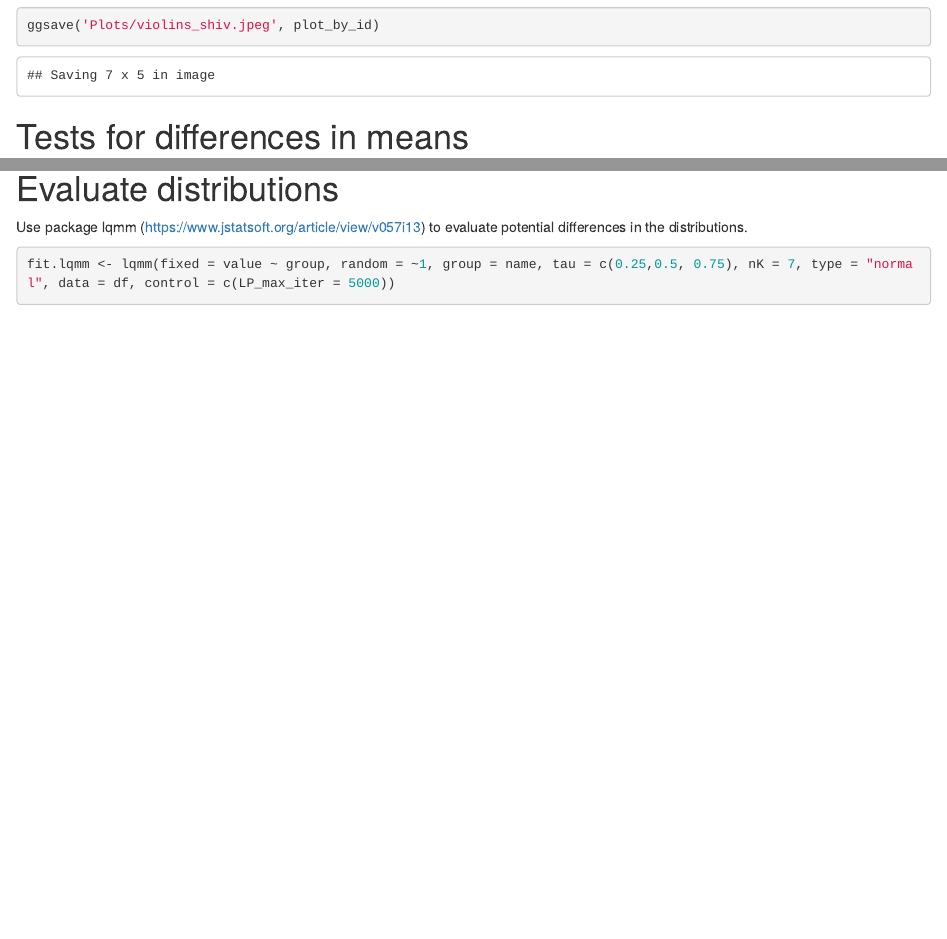
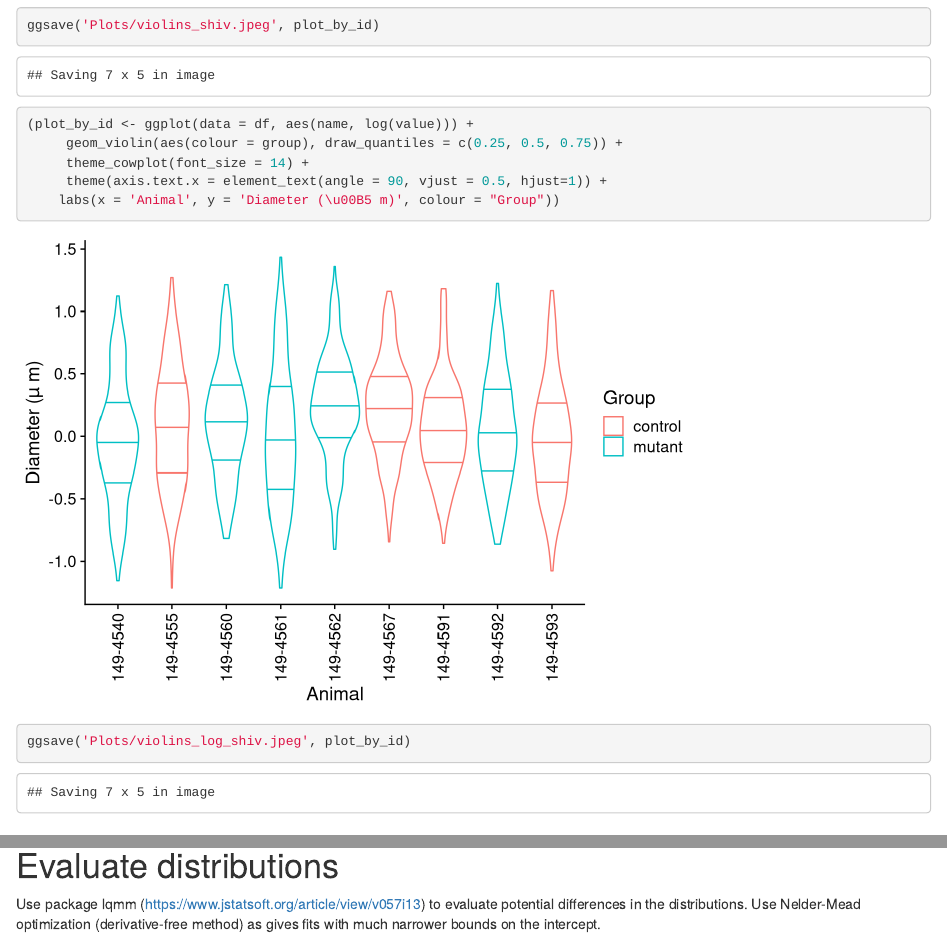
Before and after one commit to MattNolanLab/AxonDiameters, an R Markdown document (shiverer.Rmd): the page in a window 1100 px wide, from 1040 px down, and a second part further down, joined at a grey line. Rendered offline with R 4.5, knitr and Pandoc, with nearby package versions; some code elsewhere in the file could not run offline.

Commit message:
Change method for lqmm to derivative free.

````diff
--- a/shiverer.Rmd
+++ b/shiverer.Rmd
@@ -34,6 +34,16 @@ Focus here on plot of individual mice, colour coded by group.
     labs(x = 'Animal', y = 'Diameter (\u00B5 m)', colour = "Group"))
 
 ggsave('Plots/violins_shiv.jpeg', plot_by_id)
+```
+
+```{r}
+(plot_by_id <- ggplot(data = df, aes(name, log(value))) +
+     geom_violin(aes(colour = group), draw_quantiles = c(0.25, 0.5, 0.75)) +
+     theme_cowplot(font_size = 14) +
+     theme(axis.text.x = element_text(angle = 90, vjust = 0.5, hjust=1)) +
+    labs(x = 'Animal', y = 'Diameter (\u00B5 m)', colour = "Group"))
+
+ggsave('Plots/violins_log_shiv.jpeg', plot_by_id)
 ```
 
 
@@ -91,5 +101,5 @@ plot_grid(plotlist = gghists)
 
 # Evaluate distributions
 Use package lqmm (https://www.jstatsoft.org/article/view/v057i13) to evaluate potential differences in the distributions.
+Use Nelder-Mead optimization (derivative-free method) as gives fits with much narrower bounds on the intercept.
 ```{r}
-fit.lqmm <- lqmm(fixed = value ~ group, random = ~1, group = name, tau = c(0.25,0.5, 0.75), nK = 7, type = "normal", data = df, control = c(LP_max_iter = 5000))
````
Also changed, not shown: Plots/KL_dabest_shiv.jpeg, Plots/violins_shiv.jpeg, shiverer.Rmd (4 more changed lines).
